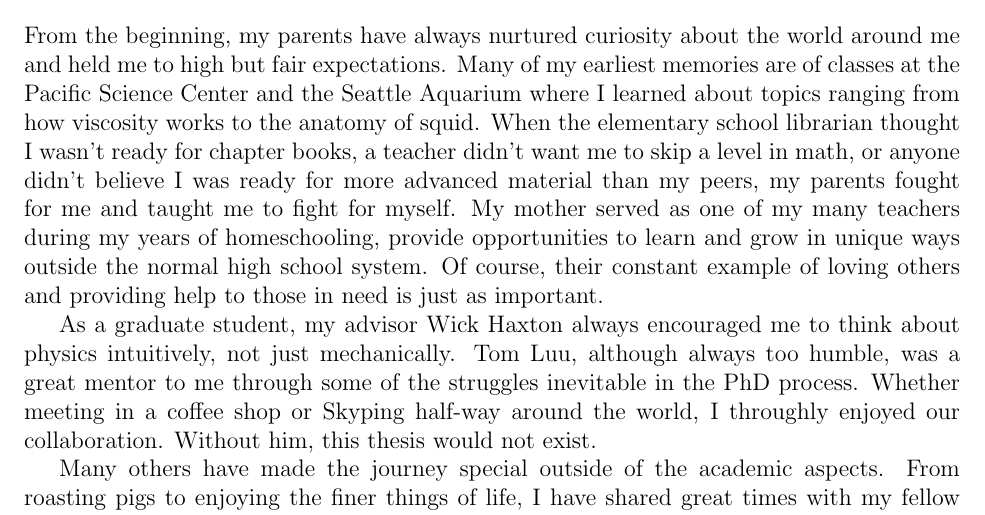
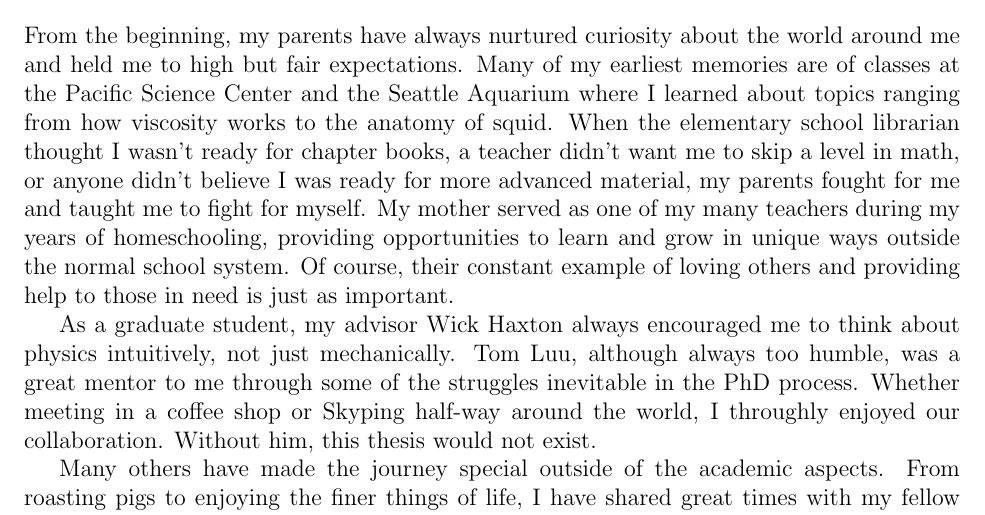
Before and after one commit to coryschillaci/Thesis, a LaTeX thesis (thesis.tex): part of page 7 of 60, cut so that both start at the same text. Compiled offline with pdfLaTeX.

Commit message:
Edits to acknowldgments.

```diff
--- a/thesis.tex
+++ b/thesis.tex
@@ -162,7 +162,7 @@ We then explore the two-body spectra of spin-$1/2$ fermions in isotropic harmoni
 \listoftables
 
 \begin{acknowledgements}
-From the beginning, my parents have always nurtured curiosity about the world around me and held me to high but fair expectations. Many of my earliest memories are of classes at the Pacific Science Center and the Seattle Aquarium where I learned about topics ranging from how viscosity works to the anatomy of squid. When the elementary school librarian thought I wasn't ready for chapter books, a teacher didn't want me to skip a level in math, or anyone didn't believe I was ready for more advanced material than my peers, my parents fought for me and taught me to fight for myself. My mother served as one of my many teachers during my years of homeschooling, provide opportunities to learn and grow in unique ways outside the normal high school system. Of course, their constant example of loving others and providing help to those in need is just as important.
+From the beginning, my parents have always nurtured curiosity about the world around me and held me to high but fair expectations. Many of my earliest memories are of classes at the Pacific Science Center and the Seattle Aquarium where I learned about topics ranging from how viscosity works to the anatomy of squid. When the elementary school librarian thought I wasn't ready for chapter books, a teacher didn't want me to skip a level in math, or anyone didn't believe I was ready for more advanced material, my parents fought for me and taught me to fight for myself. My mother served as one of my many teachers during my years of homeschooling, providing opportunities to learn and grow in unique ways outside the normal school system. Of course, their constant example of loving others and providing help to those in need is just as important.
 
 As a graduate student, my advisor Wick Haxton always encouraged me to think about physics intuitively, not just mechanically. Tom Luu, although always too humble, was a great mentor to me through some of the struggles inevitable in the PhD process. Whether meeting in a coffee shop or Skyping half-way around the world, I throughly enjoyed our collaboration. Without him, this thesis would not exist.
 
```
